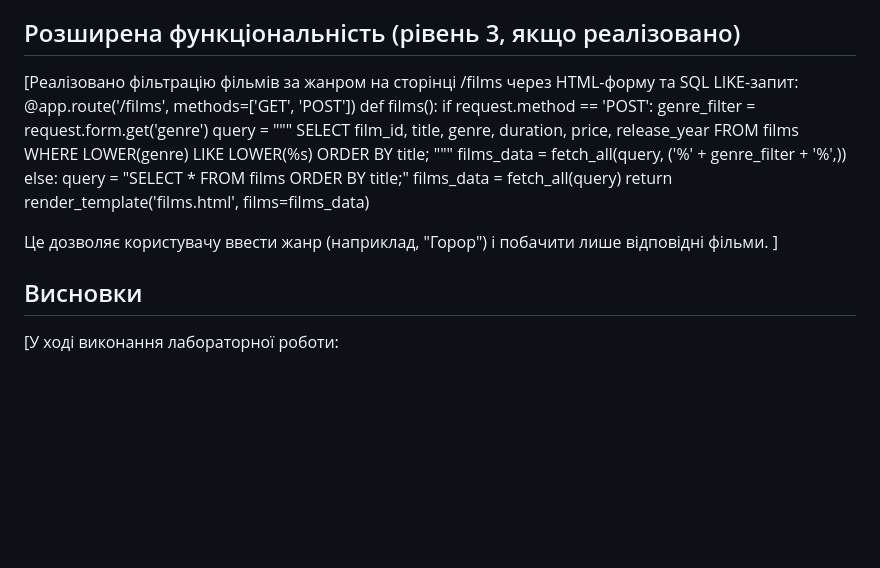
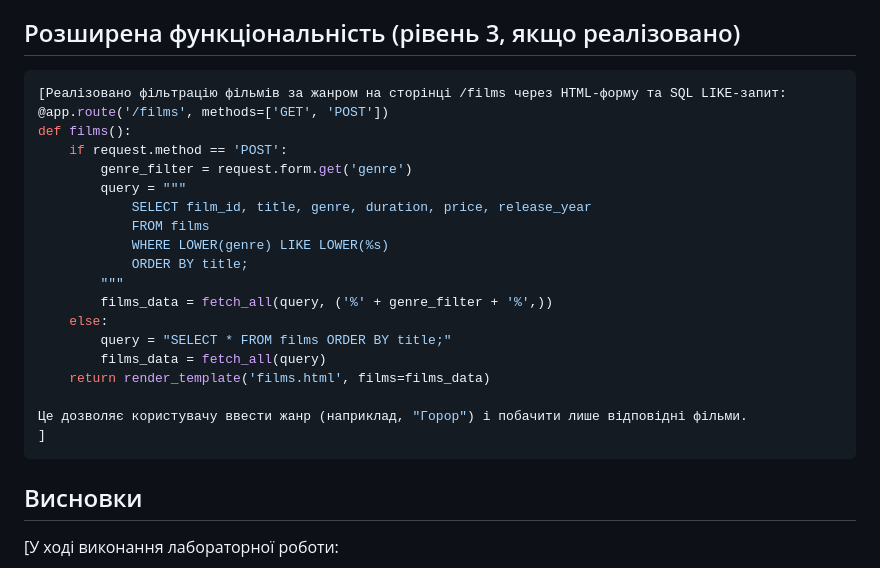
Before and after one commit to NightEmpress771/Lab-01-OlRoi, a Markdown page: cinema_lab4/report.md, the part around the change. Rendered like a GitHub page; blank space fills up the shorter version.

````diff
--- a/cinema_lab4/report.md
+++ b/cinema_lab4/report.md
@@ -132,6 +132,8 @@ WHERE genre ILIKE '%' || %(genre)s || '%';
 
 
 ## Розширена функціональність (рівень 3, якщо реалізовано)
+
+```sql
 [Реалізовано фільтрацію фільмів за жанром на сторінці /films через HTML-форму та SQL LIKE-запит:
 @app.route('/films', methods=['GET', 'POST'])
 def films():
@@ -151,6 +153,8 @@ def films():
 
 Це дозволяє користувачу ввести жанр (наприклад, "Горор") і побачити лише відповідні фільми.
 ]
+```
+
 
 ## Висновки
 [У ході виконання лабораторної роботи:
````
